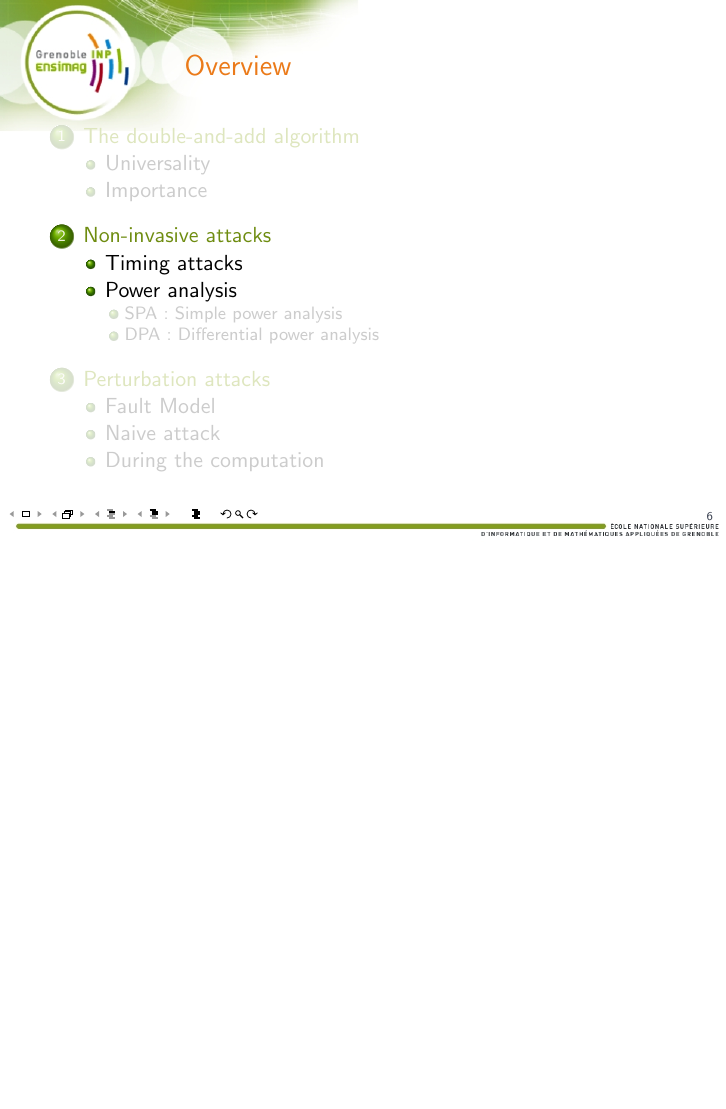
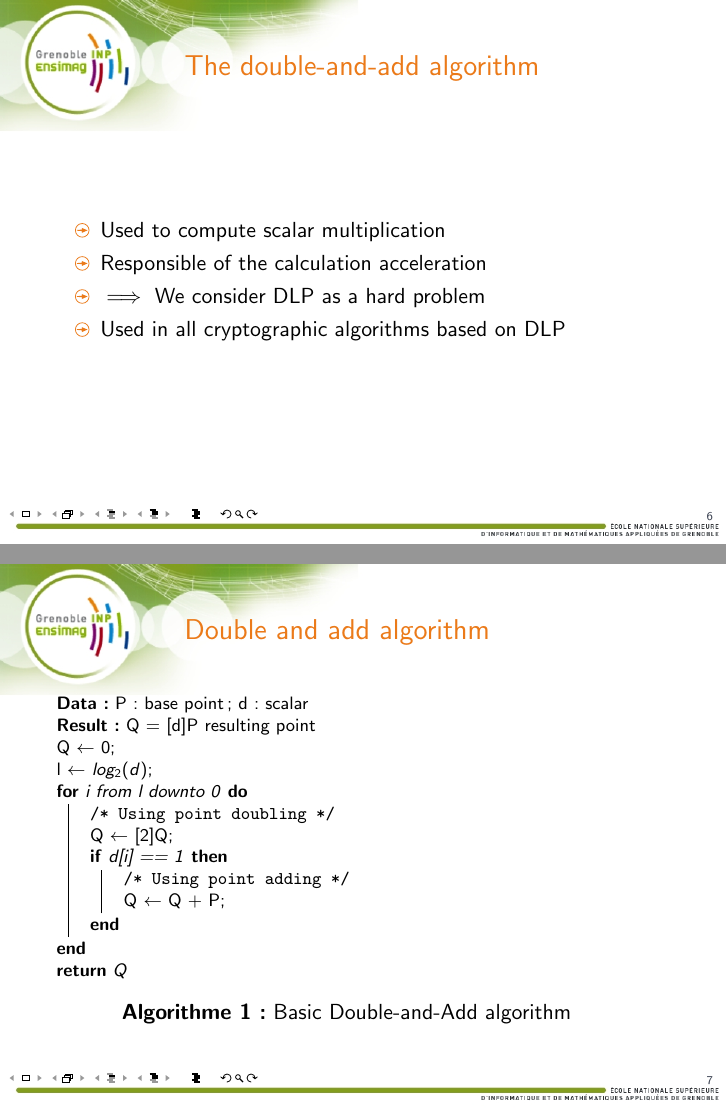
Before and after one commit to Frky/ecc-attacks, LaTeX slides (soutenance/Soutenance ECC - Janvier 2014.tex): page 6 of 31 before the commit and pages 6 and 7 of 34 after it, the two joined at a grey line, the shorter picture padded with empty space. Compiled offline with pdfLaTeX.

Commit message:
slide double and add

```diff
--- a/soutenance/Soutenance ECC - Janvier 2014.tex
+++ b/soutenance/Soutenance ECC - Janvier 2014.tex
@@ -19,7 +19,7 @@
 \usepackage{verbatim}
 \usepackage{graphicx}
 \usepackage{listings}
-%\usepackage{algorithm2e}
+\usepackage[french, lined]{algorithm2e}
 \usepackage{empheq}
 
 \usepackage[absolute,showboxes,overlay]{textpos}
@@ -116,3 +116,51 @@
 
 \section{The double-and-add algorithm}
     \subsection{Universality}
+
+\begin{frame}
+    \frametitle{The double-and-add algorithm}
+    \begin{itemize}
+        \item \textcolor{black} {Used to compute scalar multiplication}
+        \item \textcolor{black} {Responsible of the calculation acceleration}
+	\item \textcolor{black} {$\implies$ We consider DLP as a hard problem}
+	\item \textcolor{black} {Used in all cryptographic algorithms based on DLP}
+    \end{itemize}
+
+\end{frame}
+
+
+\begin{frame}
+    \frametitle{Double and add algorithm}
+\begin{algorithm}[H]
+    \footnotesize
+%    \SetLine % For v3.9
+    \SetAlgoLined % For previous releases [?]
+
+    \SetKwComment{tcc}{/* }{ */}
+    \SetSideCommentLeft
+    \SetNoFillComment
+
+    \KwData{P: base point ; d: scalar}
+
+    \KwResult{Q = [d]P resulting point}
+
+    Q $\leftarrow$ 0\;
+    l $\leftarrow$ $log_2(d)$\;
+    \For{i from l downto 0}{
+        \tcc{Using point doubling}
+        Q $\leftarrow$ [2]Q\;
+        \If{d[i] == 1}{
+            \tcc{Using point adding}
+            Q $\leftarrow$ Q + P\;
+        }
+    }
+    \Return{Q}
+
+    \bigskip
+
+    \caption{Basic Double-and-Add algorithm}
+    \label{d-and-a-algo}
+
+\end{algorithm}
+
+\end{frame}
@@ -187,0 +283 @@
+    \KwData{P: base point ; d: scalar}
@@ -187,0 +291,4 @@
+        \tcc{Using point doubling}
+        Q $\leftarrow$ [2]Q\;
+        \If{d[i] == 1}{
+            \tcc{Using point adding}
@@ -188,7 +305,9 @@
+    \caption{Resistant Double-and-Add algorithm}
+    \label{resistent-daa}
+\end{algorithm}
 \end{frame}
 
 
-	\subsubsection{DPA: Differential power analysis}
 
 \begin{frame}
     \frametitle{Differential power analysis}
```
Also changed, not shown: soutenance/Soutenance ECC - Janvier 2014.tex (72 more changed lines).
